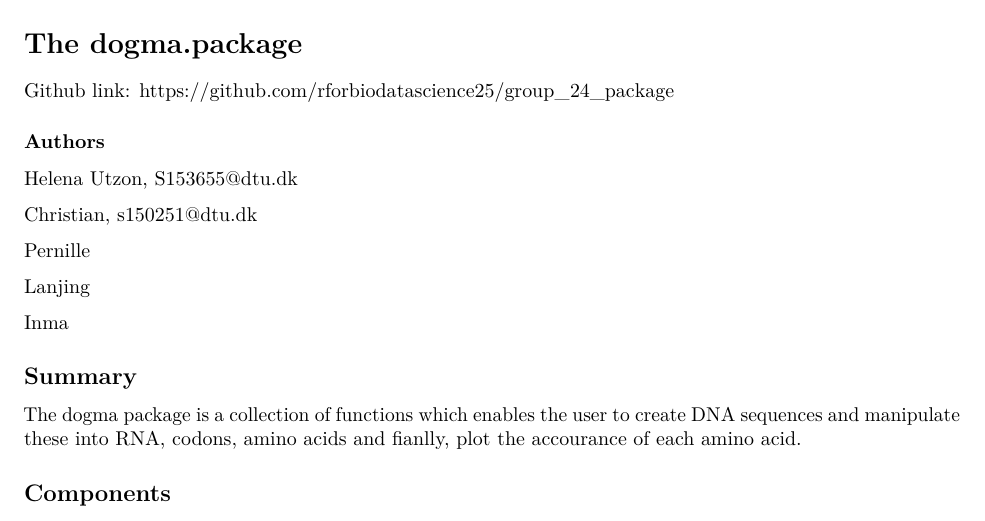
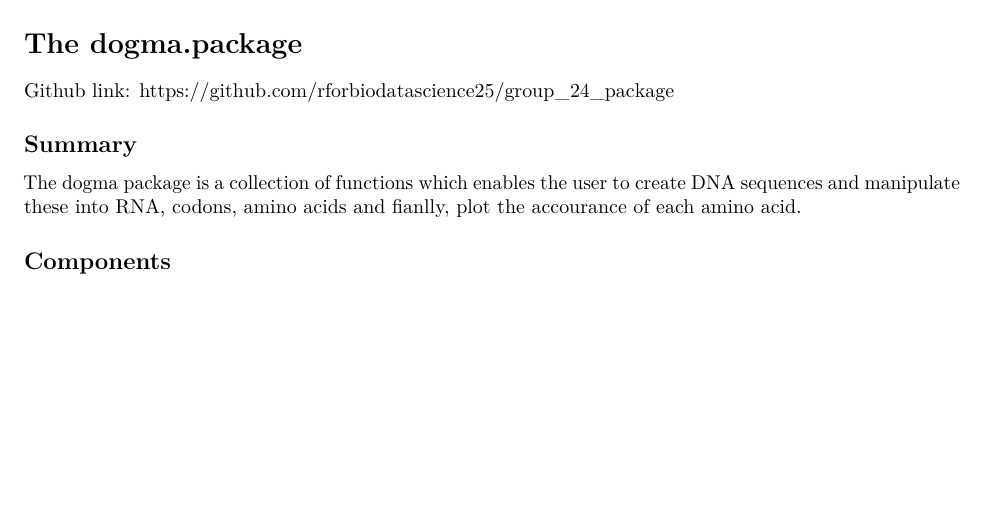
Before and after one commit to rforbiodatascience25/group_24_package, an R Markdown document (vignettes/dogma_package.Rmd): part of the page, cut so that both start at the same text, the shorter picture padded with empty space. Rendered offline with R 4.5, knitr and Pandoc, then LaTeX, with nearby package versions.

Commit message:
Removed auther field, since vignette is written by authers credited as package authers.

```diff
--- a/vignettes/dogma_package.Rmd
+++ b/vignettes/dogma_package.Rmd
@@ -11,17 +11,6 @@ vignette: >
 
 Github link: <https://github.com/rforbiodatascience25/group_24_package>
 
-### Authors
-
-Helena Utzon, S153655\@dtu.dk
-
-Christian, s150251\@dtu.dk
-
-Pernille
-
-Lanjing
-
-Inma
 
 ## Summary
 
```
